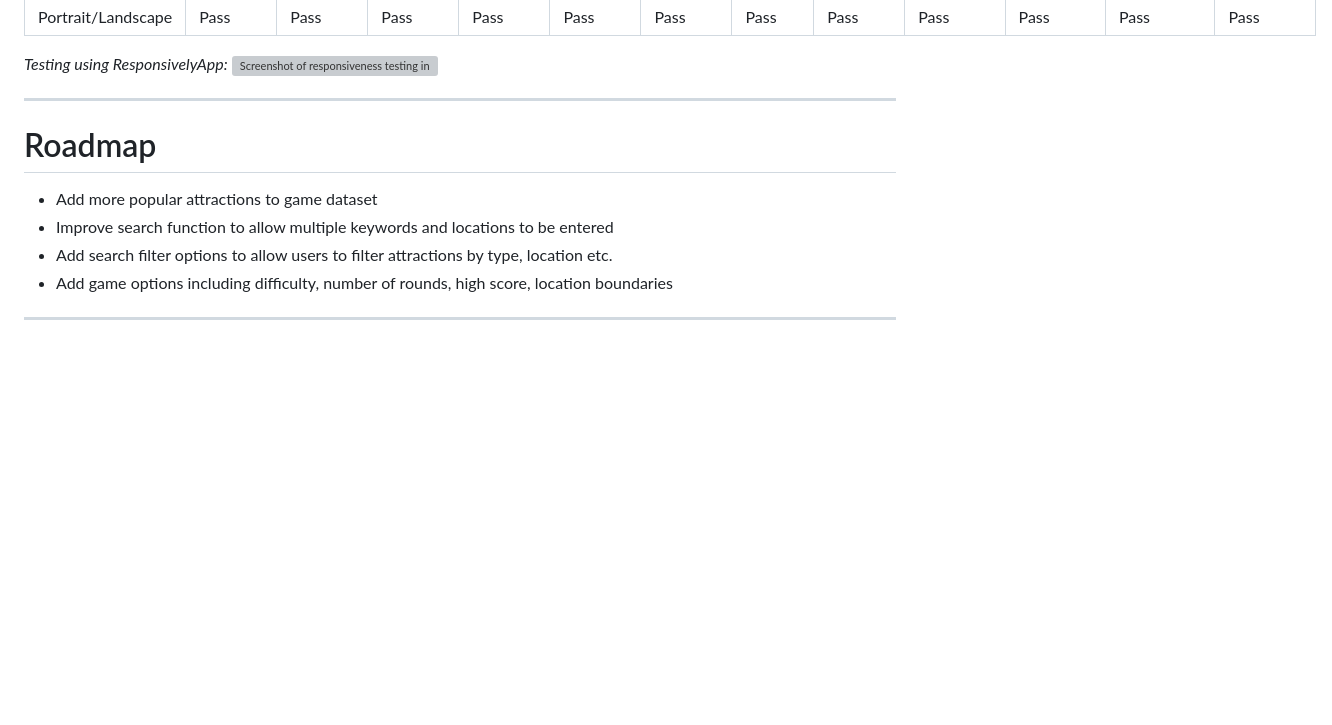
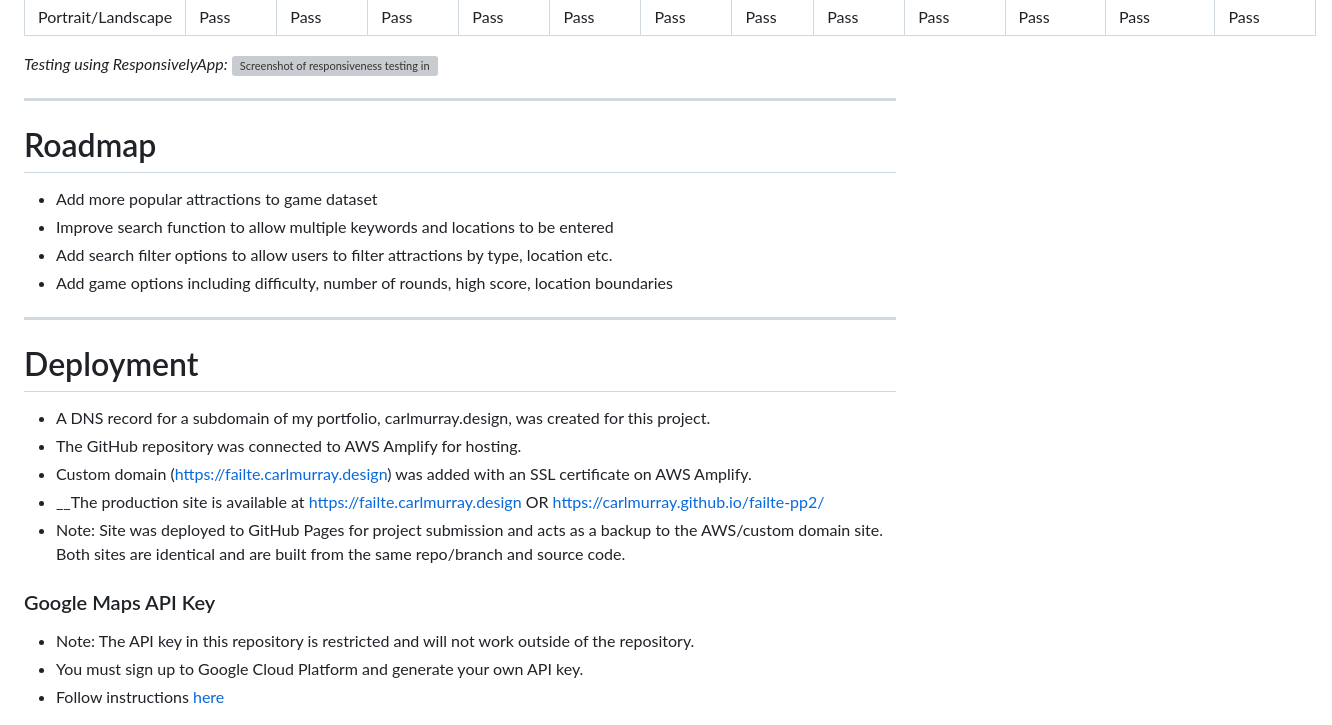
Before and after one commit to CarlMurray/failte-pp2, a Markdown page: README.md, the part around the change printed below. Drawn GitHub-style; blank space fills up the shorter version; grey boxes are pictures that could not be loaded.

```diff
--- a/README.md
+++ b/README.md
@@ -163,9 +201,26 @@ I used the following technologies, platforms and support in building my project:
 ![Screenshot of responsiveness testing in Responsively App](assets/readme/img/responsiveness-testing.png "Responsiveness testing in Responsively App")
 
 ---
+
 # Roadmap
 - Add more popular attractions to game dataset
 - Improve search function to allow multiple keywords and locations to be entered
 - Add search filter options to allow users to filter attractions by type, location etc.
 - Add game options including difficulty, number of rounds, high score, location boundaries
+
 ---
+
+# Deployment
+
+- A DNS record for a subdomain of my portfolio, carlmurray.design, was created for this project.
+- The GitHub repository was connected to AWS Amplify for hosting.
+- Custom domain (https://failte.carlmurray.design) was added with an SSL certificate on AWS Amplify.
+- __The production site is available at https://failte.carlmurray.design OR https://carlmurray.github.io/failte-pp2/
+- Note: Site was deployed to GitHub Pages for project submission and acts as a backup to the AWS/custom domain site. Both sites are identical and are built from the same repo/branch and source code.
+
+### Google Maps API Key
+
+- Note: The API key in this repository is restricted and will not work outside of the repository.
+- You must sign up to Google Cloud Platform and generate your own API key.
+- Follow instructions [here](https://developers.google.com/maps/documentation/javascript/get-api-key)
+
```
Also changed, not shown: other parts of README.md (+83 -1 lines).
